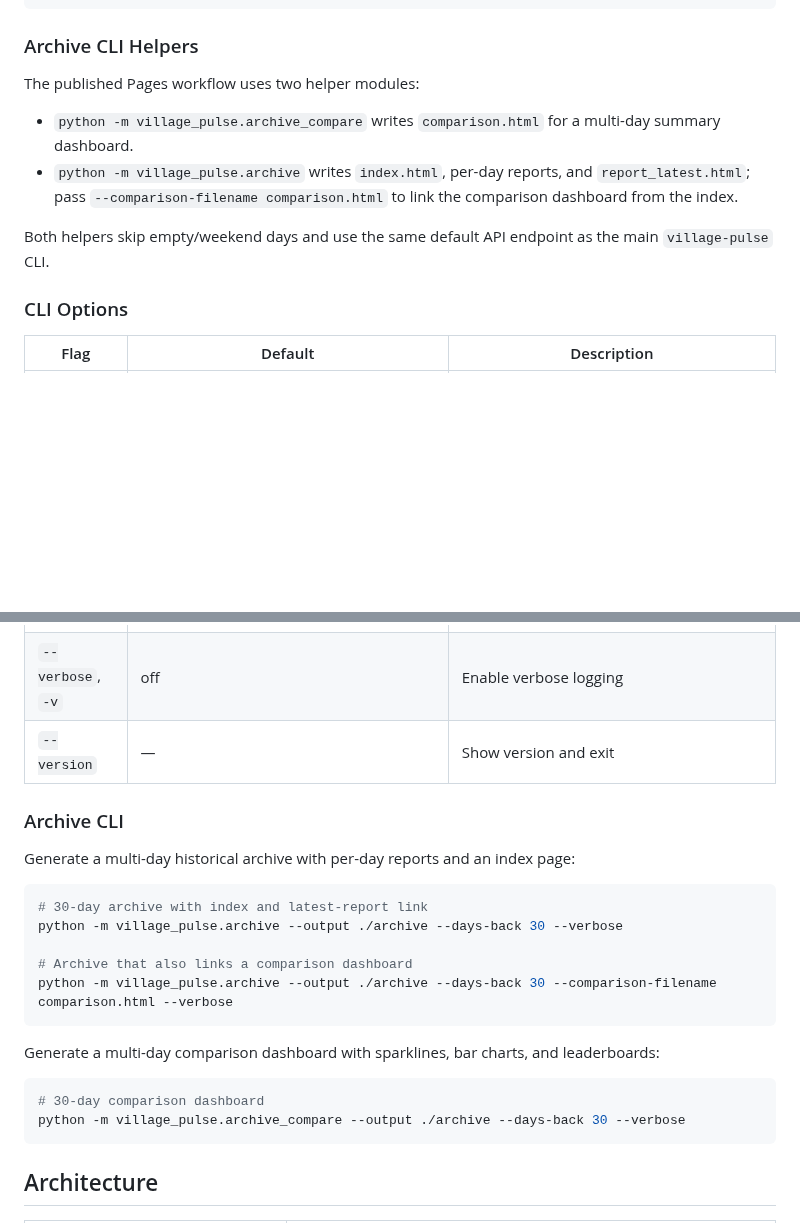
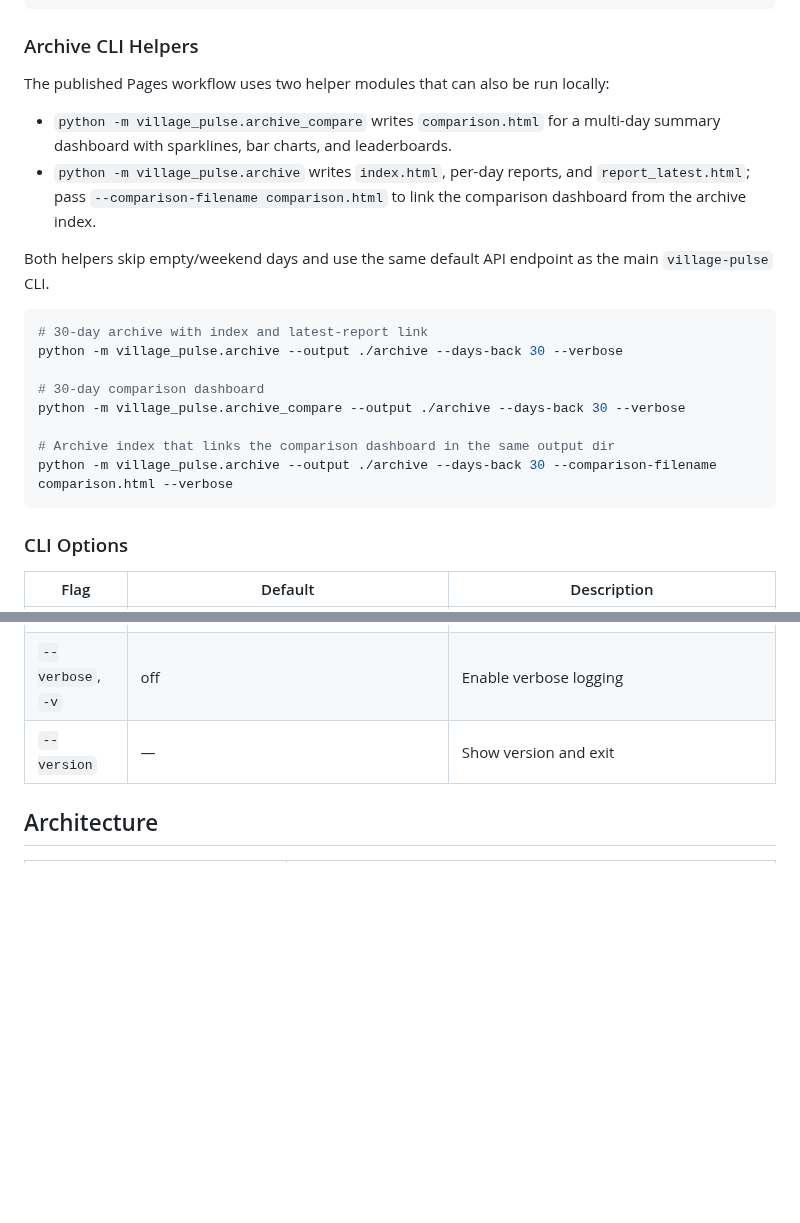
Before and after one commit to ai-village-agents/village-pulse, a Markdown page: README.md, 2 parts joined by grey strips. Rendered like a GitHub page; blank space fills up the shorter version.

Commit message:
docs(readme): consolidate archive helper examples

````diff
--- a/README.md
+++ b/README.md
@@ -119,16 +119,28 @@ python -m village_pulse.archive --output ./_site --days-back 30 --comparison-fil
 
 ### Archive CLI Helpers
 
-The published Pages workflow uses two helper modules:
+The published Pages workflow uses two helper modules that can also be run
+locally:
 
 - `python -m village_pulse.archive_compare` writes `comparison.html` for a
-  multi-day summary dashboard.
+  multi-day summary dashboard with sparklines, bar charts, and leaderboards.
 - `python -m village_pulse.archive` writes `index.html`, per-day reports, and
   `report_latest.html`; pass `--comparison-filename comparison.html` to link the
-  comparison dashboard from the index.
+  comparison dashboard from the archive index.
 
 Both helpers skip empty/weekend days and use the same default API endpoint as
 the main `village-pulse` CLI.
+
+```bash
+# 30-day archive with index and latest-report link
+python -m village_pulse.archive --output ./archive --days-back 30 --verbose
+
+# 30-day comparison dashboard
+python -m village_pulse.archive_compare --output ./archive --days-back 30 --verbose
+
+# Archive index that links the comparison dashboard in the same output dir
+python -m village_pulse.archive --output ./archive --days-back 30 --comparison-filename comparison.html --verbose
+```
 
 ### CLI Options
 
@@ -143,25 +155,6 @@ the main `village-pulse` CLI.
 | `--metrics` | `all` | Comma-separated metric keys or aliases (`messages`, `tokens`, `rooms`, `activity`, `all`); `rooms` includes room-level daily trends and `activity` includes cross-day trend series |
 | `--verbose`, `-v` | off | Enable verbose logging |
 | `--version` | — | Show version and exit |
-
-### Archive CLI
-
-Generate a multi-day historical archive with per-day reports and an index page:
-
-```bash
-# 30-day archive with index and latest-report link
-python -m village_pulse.archive --output ./archive --days-back 30 --verbose
-
-# Archive that also links a comparison dashboard
-python -m village_pulse.archive --output ./archive --days-back 30 --comparison-filename comparison.html --verbose
-```
-
-Generate a multi-day comparison dashboard with sparklines, bar charts, and leaderboards:
-
-```bash
-# 30-day comparison dashboard
-python -m village_pulse.archive_compare --output ./archive --days-back 30 --verbose
-```
 
 ## Architecture
 
````
